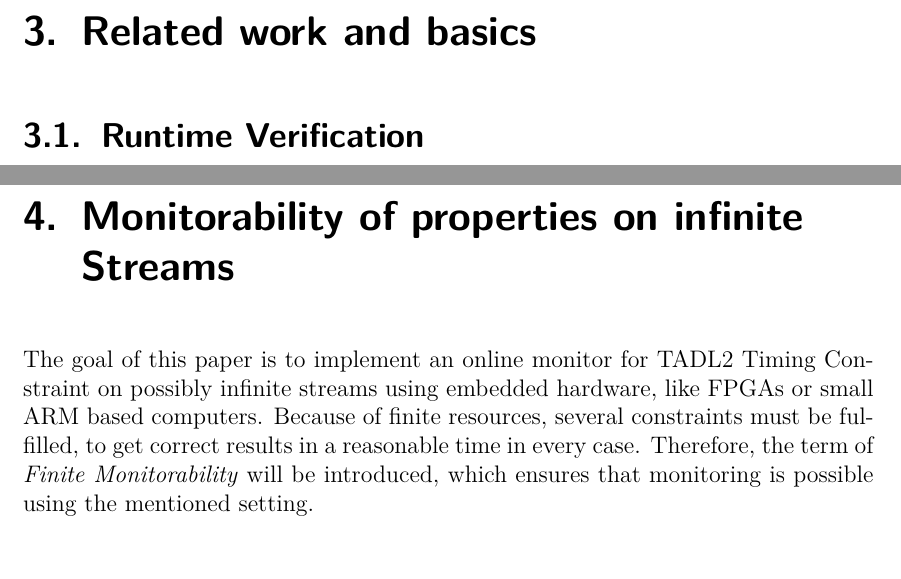
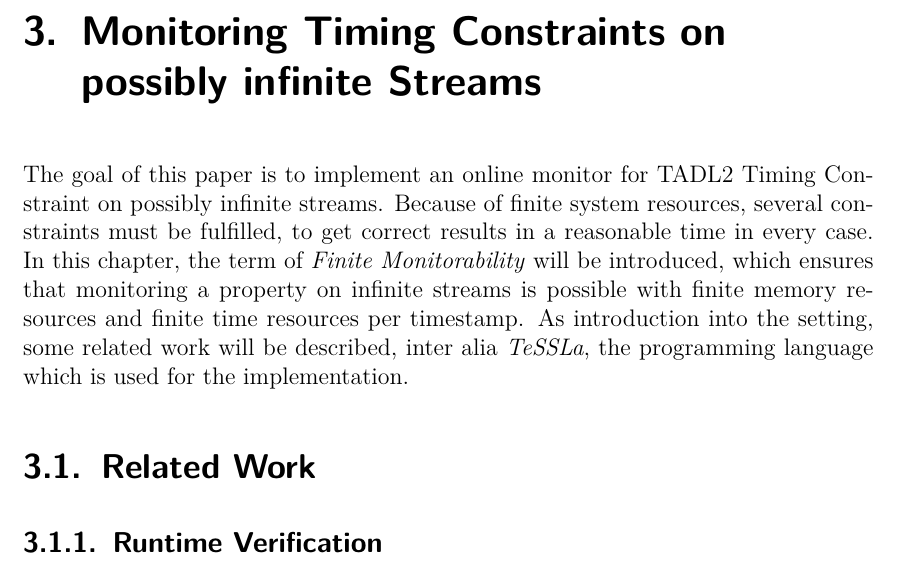
Before and after one commit to HendrikStreichhahn/Bachelorarbeit, a LaTeX thesis (thesis.tex, which reads monitorModels.tex, monitorability.tex): two parts of pages 49 and 51 of 89 before the commit and part of page 49 of 89 after it, the two joined at a grey line, cut at the place of the change. Compiled offline with pdfLaTeX.

Commit message:
Merged chapter related work and monitorability

```diff
--- a/monitorModels.tex
+++ /dev/null
@@ -1,6 +0,0 @@
-%!TEX root = thesis.tex
-
-\chapter{Related work and basics}
-\label{chapter-Related-Work}
-
-\section{Runtime Verification}
--- a/monitorability.tex
+++ b/monitorability.tex
@@ -1,5 +1,9 @@
 %!TEX root = thesis.tex
 
-\chapter{Monitorability of properties on infinite Streams}
+\chapter{Monitoring Timing Constraints on possibly infinite Streams}
 \label{chapter-monitorability}
-	The goal of this paper is to implement an online monitor for TADL2 Timing Constraint on possibly infinite streams using embedded hardware, like FPGAs or small ARM based computers. Because of finite resources, several constraints must be fulfilled, to get correct results in a reasonable time in every case. Therefore, the term of \emph{Finite Monitorability} will be introduced, which ensures that monitoring is possible using the mentioned setting.
+	The goal of this paper is to implement an online monitor for TADL2 Timing Constraint on possibly infinite streams. Because of finite system resources, several constraints must be fulfilled, to get correct results in a reasonable time in every case. In this chapter, the term of \emph{Finite Monitorability} will be introduced, which ensures that monitoring a property on infinite streams is possible with finite memory resources and finite time resources per timestamp. As introduction into the setting, some related work will be described, inter alia \emph{TeSSLa}, the programming language which is used for the implementation.
+
+\section{Related Work}
+
+	\subsection{Runtime Verification}
```
Also changed, not shown: implementation.tex (+1 -0 lines), thesis.tex (+1 -1 lines), thesis.pdf, monitorModels.tex (22 more changed lines), monitorability.tex (25 more changed lines), 1 other file.
